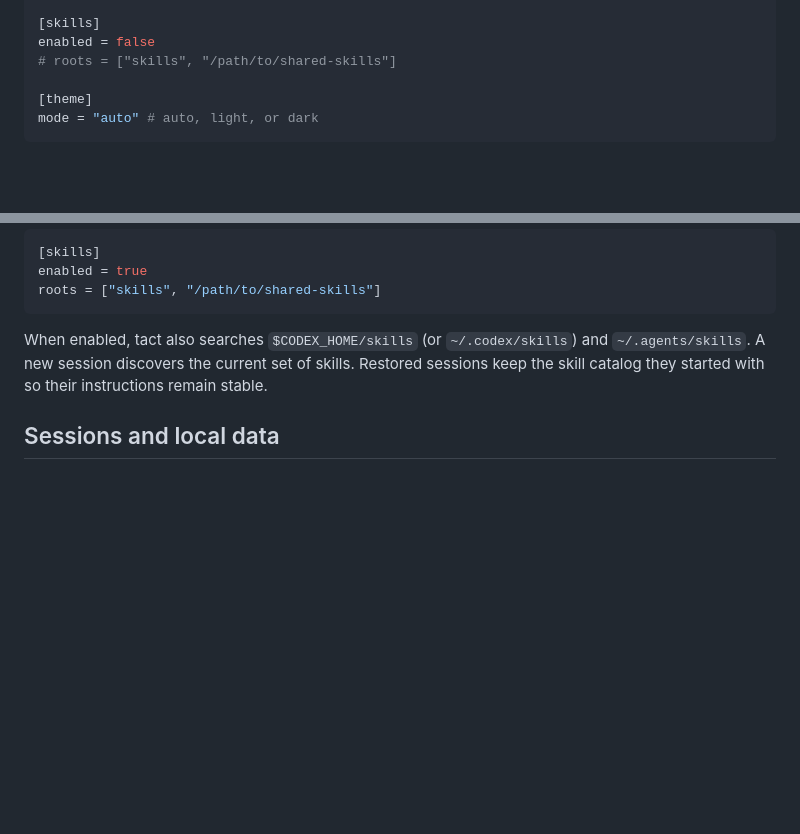
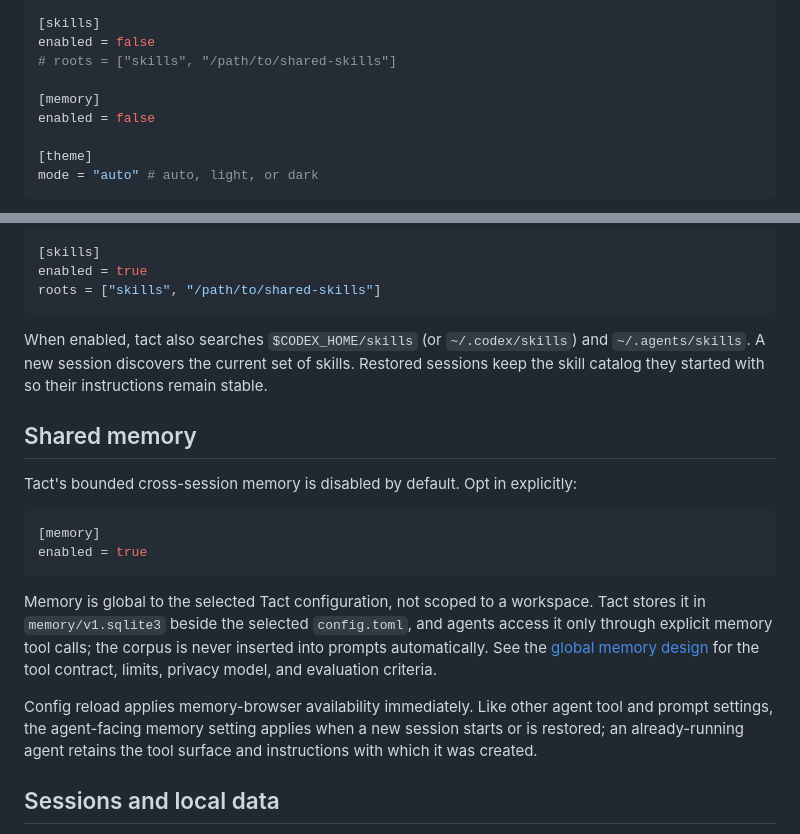
Before and after one commit to clabby/tact, a Markdown page: README.md, 2 parts joined by grey strips. Drawn GitHub-style; blank space fills up the shorter version.

Commit message:
docs(memory): explain design and evaluation basis

````diff
--- a/README.md
+++ b/README.md
@@ -123,6 +123,9 @@ image_generation = true
 enabled = false
 # roots = ["skills", "/path/to/shared-skills"]
 
+[memory]
+enabled = false
+
 [theme]
 mode = "auto" # auto, light, or dark
 ```
@@ -227,6 +230,25 @@ When enabled, tact also searches `$CODEX_HOME/skills` (or `~/.codex/skills`) and
 `~/.agents/skills`. A new session discovers the current set of skills. Restored sessions keep the
 skill catalog they started with so their instructions remain stable.
 
+## Shared memory
+
+Tact's bounded cross-session memory is disabled by default. Opt in explicitly:
+
+```toml
+[memory]
+enabled = true
+```
+
+Memory is global to the selected Tact configuration, not scoped to a workspace. Tact stores it in
+`memory/v1.sqlite3` beside the selected `config.toml`, and agents access it only through explicit
+memory tool calls; the corpus is never inserted into prompts automatically. See the
+[global memory design](docs/memory.md) for the tool contract, limits, privacy model, and evaluation
+criteria.
+
+Config reload applies memory-browser availability immediately. Like other agent tool and prompt
+settings, the agent-facing memory setting applies when a new session starts or is restored; an
+already-running agent retains the tool surface and instructions with which it was created.
+
 ## Sessions and local data
 
 Tact checkpoints each completed turn and keeps an append-only transcript. Open **Resume session**
````
Also changed, not shown: docs/memory.md (added, +312 -0 lines).
